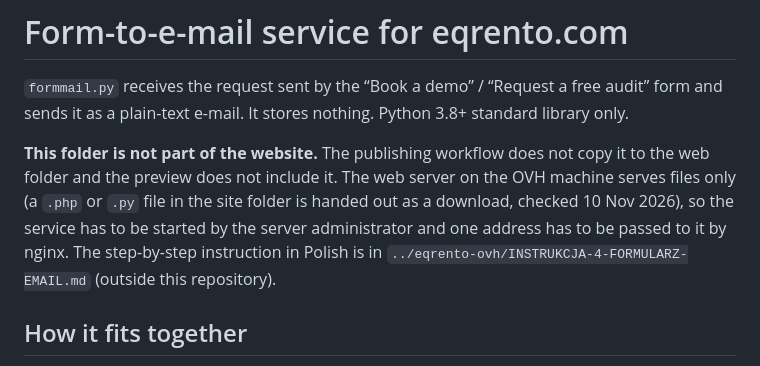
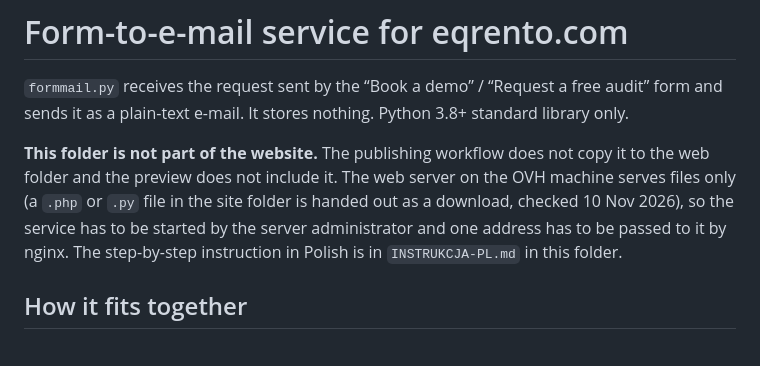
Before and after one commit to eqrento/eqrento_landing_page, a Markdown page: server/form-mail/README.md, the part around the change. GitHub-like rendering.

Commit message:
Form-mail: the Polish install instruction for the server administrator sits next to the script
Co-Authored-By: Claude Fable 5.2 <noreply@anthropic.com>

```diff
--- a/server/form-mail/README.md
+++ b/server/form-mail/README.md
@@ -7,7 +7,7 @@ e-mail. It stores nothing. Python 3.8+ standard library only.
 does not include it. The web server on the OVH machine serves files only (a `.php` or `.py` file in the site folder is
 handed out as a download, checked 10 Nov 2026), so the service has to be started by the server administrator and one
 address has to be passed to it by nginx. The step-by-step instruction in Polish is in
-`../eqrento-ovh/INSTRUKCJA-4-FORMULARZ-EMAIL.md` (outside this repository).
+`INSTRUKCJA-PL.md` in this folder.
 
 ## How it fits together
 
```
Also changed, not shown: README.md (+1 -1 lines), server/form-mail/INSTRUKCJA-PL.md (added, +162 -0 lines).
